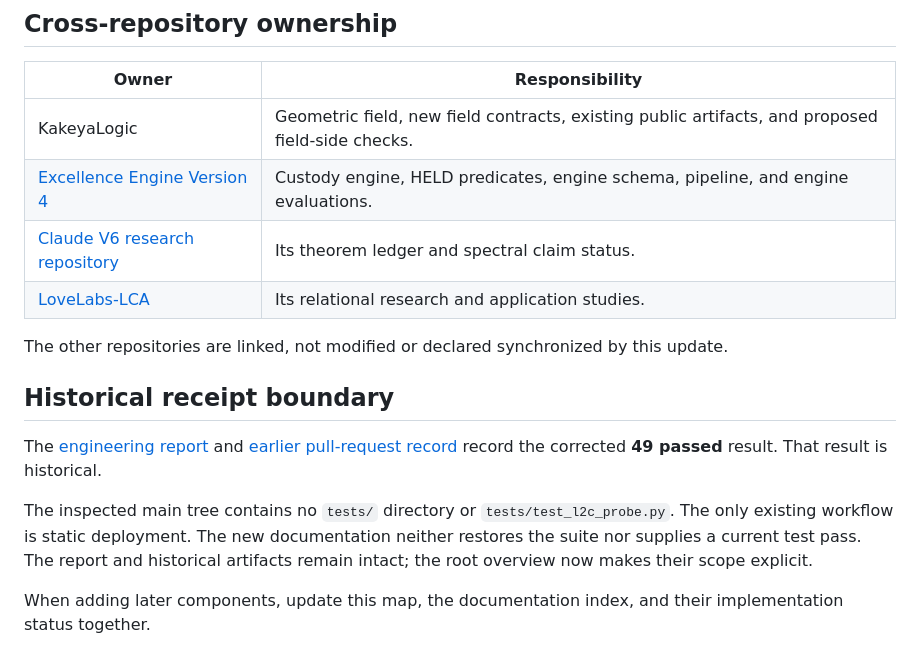
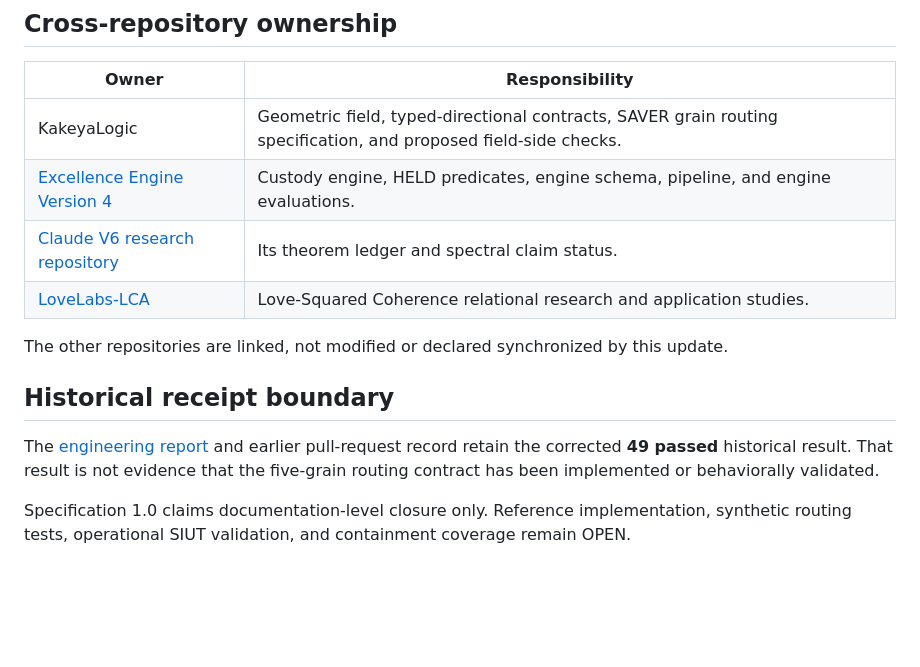
Before and after one commit to Manny536/kakeyalogic, a Markdown page: docs/repository-map.md, the part around one of its changes. GitHub-like rendering; blank space fills up the shorter version.

```diff
--- a/docs/repository-map.md
+++ b/docs/repository-map.md
@@ -64,17 +83,15 @@ Mount Olympus Fitness and authorized Computacenter workflows are possible later
 
 | Owner | Responsibility |
 |---|---|
-| KakeyaLogic | Geometric field, new field contracts, existing public artifacts, and proposed field-side checks. |
+| KakeyaLogic | Geometric field, typed-directional contracts, SAVER grain routing specification, and proposed field-side checks. |
 | [Excellence Engine Version 4](https://github.com/Manny536/excellence-engine-v4) | Custody engine, HELD predicates, engine schema, pipeline, and engine evaluations. |
 | [Claude V6 research repository](https://github.com/Manny536/claude-v6) | Its theorem ledger and spectral claim status. |
-| [LoveLabs-LCA](https://github.com/Manny536/LoveLabs-LCA) | Its relational research and application studies. |
+| [LoveLabs-LCA](https://github.com/Manny536/LoveLabs-LCA) | Love-Squared Coherence relational research and application studies. |
 
 The other repositories are linked, not modified or declared synchronized by this update.
 
 ## Historical receipt boundary
 
-The [engineering report](reports/peaice-l2c-probe-engineering-report.md) and [earlier pull-request record](https://github.com/Manny536/kakeyalogic/pull/2) record the corrected **49 passed** result. That result is historical.
+The [engineering report](reports/peaice-l2c-probe-engineering-report.md) and earlier pull-request record retain the corrected **49 passed** historical result. That result is not evidence that the five-grain routing contract has been implemented or behaviorally validated.
 
-The inspected main tree contains no `tests/` directory or `tests/test_l2c_probe.py`. The only existing workflow is static deployment. The new documentation neither restores the suite nor supplies a current test pass. The report and historical artifacts remain intact; the root overview now makes their scope explicit.
-
-When adding later components, update this map, the documentation index, and their implementation status together.
+Specification 1.0 claims documentation-level closure only. Reference implementation, synthetic routing tests, operational SIUT validation, and containment coverage remain OPEN.
```
Also changed, not shown: other parts of docs/repository-map.md (+50 -31 lines).
